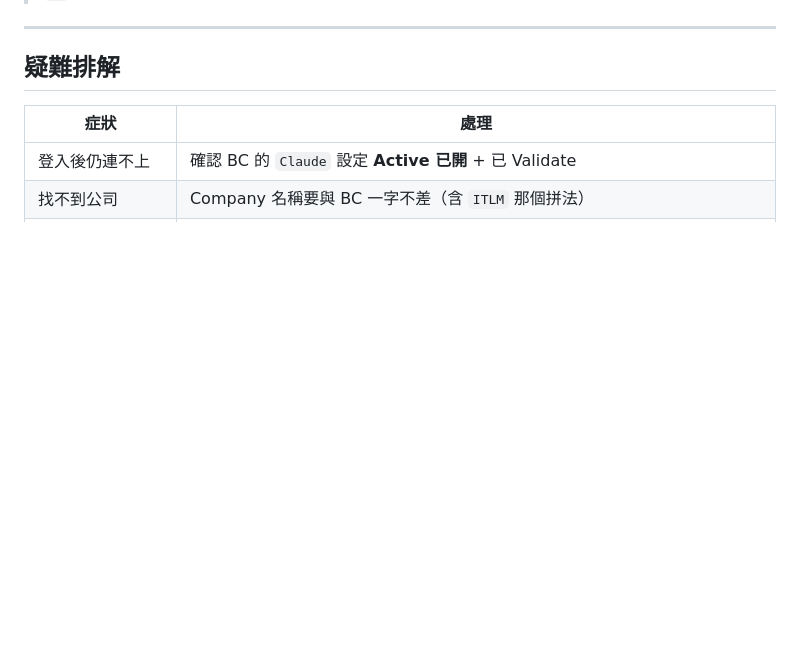
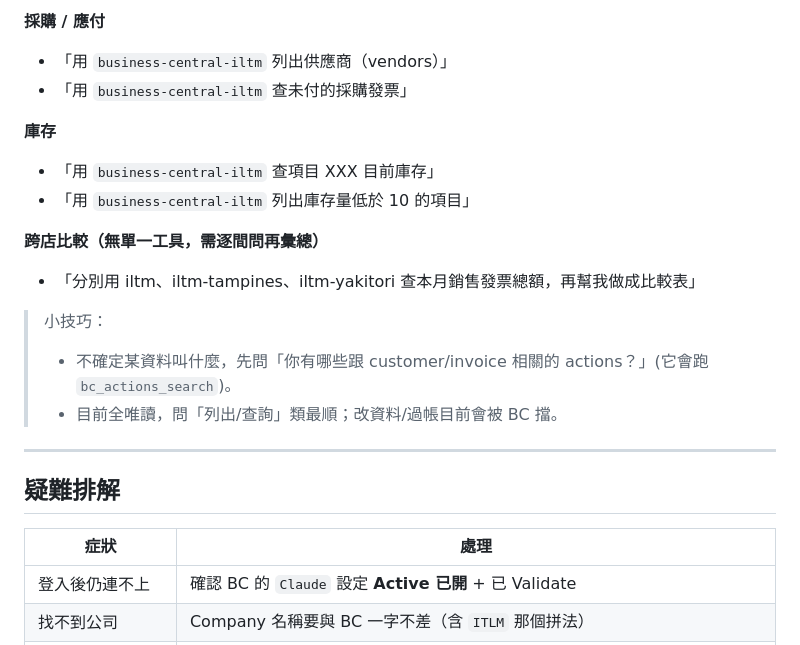
Before and after one commit to toroyabe/toroyabe.github.io, a Markdown page: bc-mcp/官方做法-Claude-Desktop.md, the part around one of its changes. Drawn GitHub-style; blank space fills up the shorter version.

```diff
--- a/bc-mcp/官方做法-Claude-Desktop.md
+++ b/bc-mcp/官方做法-Claude-Desktop.md
@@ -205,3 +247,18 @@ ITLM Ventures Pte Ltd   ← 注意：Name 拼成 ITLM，要照這個填
+**採購 / 應付**
+- 「用 `business-central-iltm` 列出供應商（vendors）」
+- 「用 `business-central-iltm` 查未付的採購發票」
+
+**庫存**
+- 「用 `business-central-iltm` 查項目 XXX 目前庫存」
+- 「用 `business-central-iltm` 列出庫存量低於 10 的項目」
+
+**跨店比較（無單一工具，需逐間問再彙總）**
+- 「分別用 iltm、iltm-tampines、iltm-yakitori 查本月銷售發票總額，再幫我做成比較表」
+
+> 小技巧：
+> - 不確定某資料叫什麼，先問「你有哪些跟 customer/invoice 相關的 actions？」(它會跑 `bc_actions_search`)。
+> - 目前全唯讀，問「列出/查詢」類最順；改資料/過帳目前會被 BC 擋。
+
 ---
 
 ## 疑難排解
```
Also changed, not shown: other parts of bc-mcp/官方做法-Claude-Desktop.md (+42 -0 lines).
